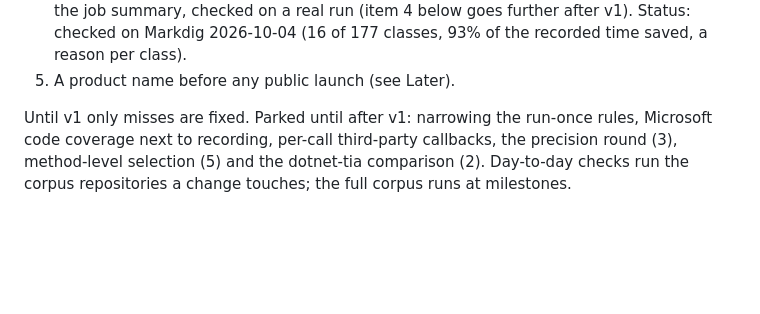
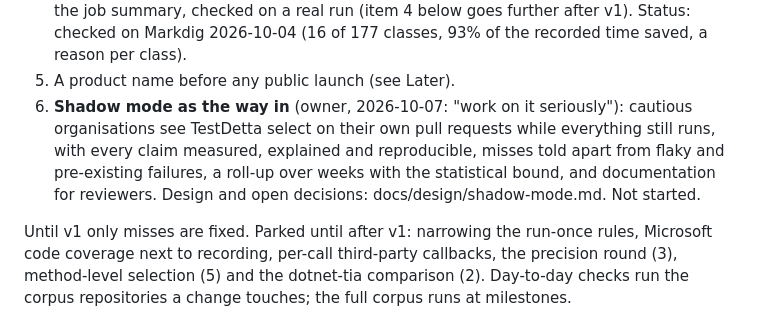
Before and after one commit to selcukgural/TestDetta, a Markdown page: docs/backlog.md, the part around the change. Drawn GitHub-style; blank space fills up the shorter version.

Commit message:
Shadow mode: widened design for cautious organisations; v1 backlog item
Promises (nothing changes for the team, nothing leaves, measured not estimated, every decision
reproducible), miss candidates classified as pre-existing, flaky or miss before reporting, a
roll-up over pull requests with the 95% bound, an optional audit on the team's own code, a
run-first mode after shadow, and reviewer documentation. Open decisions marked for the owner.

Co-Authored-By: Claude Opus 5.5 <noreply@anthropic.com>

```diff
--- a/docs/backlog.md
+++ b/docs/backlog.md
@@ -268,6 +268,11 @@ and the rest of this file is mostly precision, which keeps growing. v1 is the fi
    summary, checked on a real run (item 4 below goes further after v1). Status: checked on Markdig
    2026-10-04 (16 of 177 classes, 93% of the recorded time saved, a reason per class).
 5. A product name before any public launch (see Later).
+6. **Shadow mode as the way in** (owner, 2026-10-07: "work on it seriously"): cautious organisations
+   see TestDetta select on their own pull requests while everything still runs, with every claim
+   measured, explained and reproducible, misses told apart from flaky and pre-existing failures, a
+   roll-up over weeks with the statistical bound, and documentation for reviewers. Design and open
+   decisions: docs/design/shadow-mode.md. Not started.
 
 Until v1 only misses are fixed. Parked until after v1: narrowing the run-once rules, Microsoft
 code coverage next to recording, per-call third-party callbacks, the precision round (3),
```
